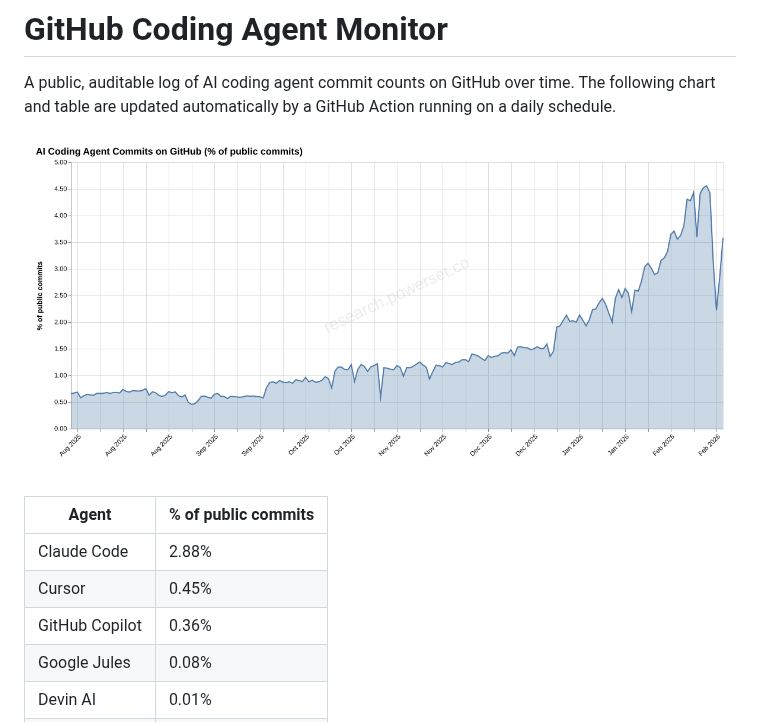
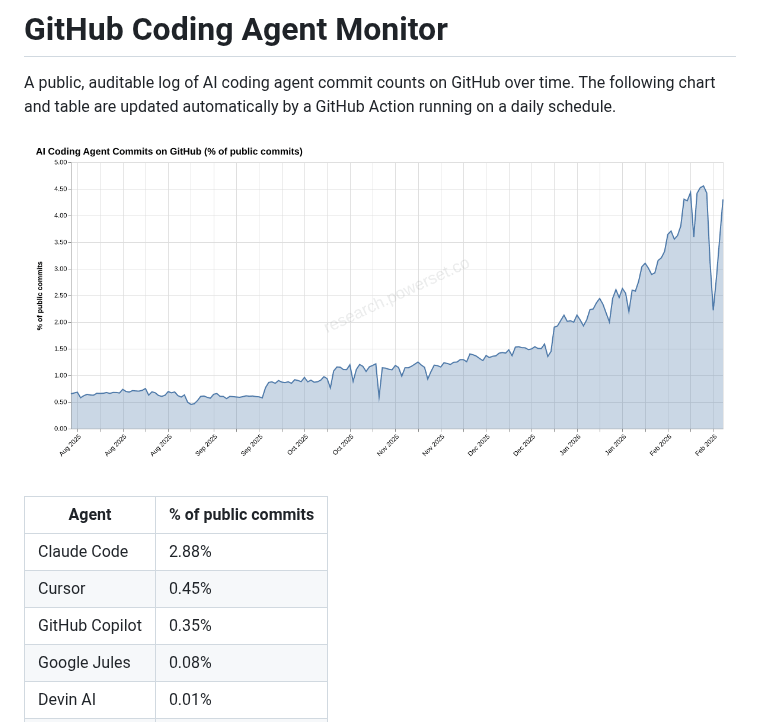
Before and after one commit to jphme/github-coding-agent-tracker, a Markdown page: README.md, the part around the change. Rendered like a GitHub page; pictures changed too: chart.png.

Commit message:
data update

```diff
--- a/README.md
+++ b/README.md
@@ -11,7 +11,7 @@ The following chart and table are updated automatically by a GitHub Action runni
 | -------------- | ------------------- |
 | Claude Code    | 2.88%               |
 | Cursor         | 0.45%               |
-| GitHub Copilot | 0.36%               |
+| GitHub Copilot | 0.35%               |
 | Google Jules   | 0.08%               |
 | Devin AI       | 0.01%               |
 | Aider          | 0.00%               |
```
Also changed, not shown: 1 other file.
